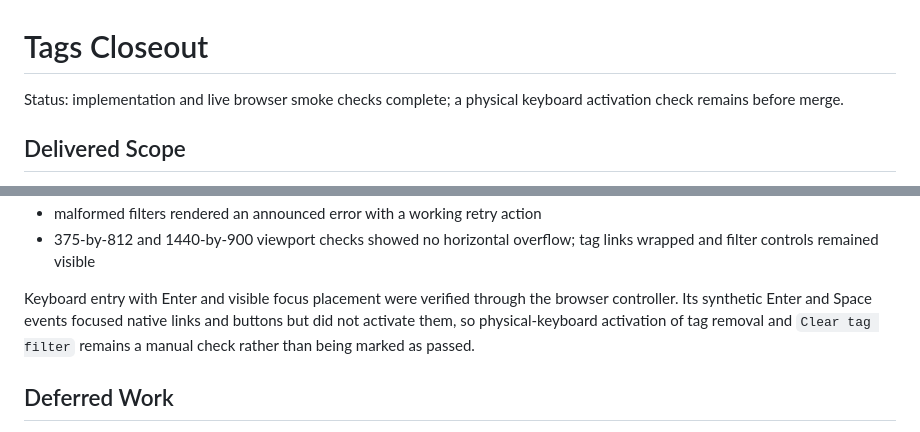
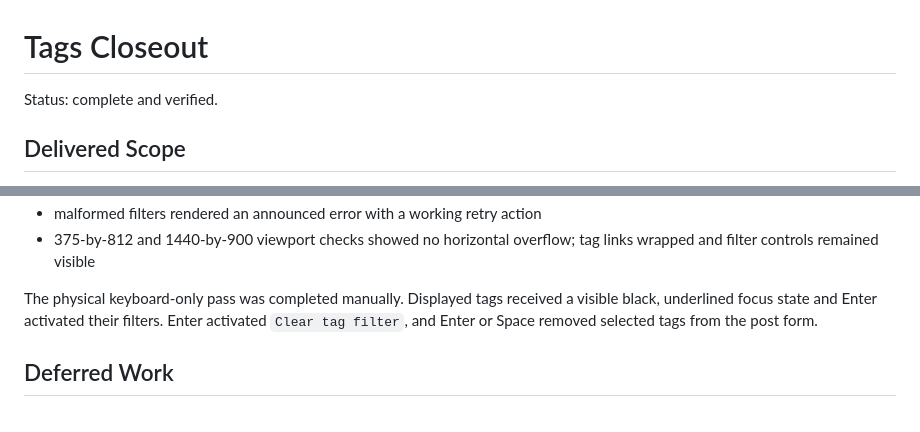
Before and after one commit to ade713/picture_me_scrolling, a Markdown page: docs/tags-closeout.md, 2 parts joined by grey strips. Rendered like a GitHub page.

```diff
--- a/docs/tags-closeout.md
+++ b/docs/tags-closeout.md
@@ -1,7 +1,6 @@
 # Tags Closeout
 
-Status: implementation and live browser smoke checks complete; a physical
-keyboard activation check remains before merge.
+Status: complete and verified.
 
 ## Delivered Scope
 
@@ -64,11 +63,10 @@ Live browser checks completed on August 13, 2026:
 - 375-by-812 and 1440-by-900 viewport checks showed no horizontal overflow;
   tag links wrapped and filter controls remained visible
 
-Keyboard entry with Enter and visible focus placement were verified through the
-browser controller. Its synthetic Enter and Space events focused native links
-and buttons but did not activate them, so physical-keyboard activation of tag
-removal and `Clear tag filter` remains a manual check rather than being marked
-as passed.
+The physical keyboard-only pass was completed manually. Displayed tags received
+a visible black, underlined focus state and Enter activated their filters.
+Enter activated `Clear tag filter`, and Enter or Space removed selected tags
+from the post form.
 
 ## Deferred Work
 
```
Also changed, not shown: docs/tags-plan.md (+2 -4 lines), plan.md (+2 -3 lines).
